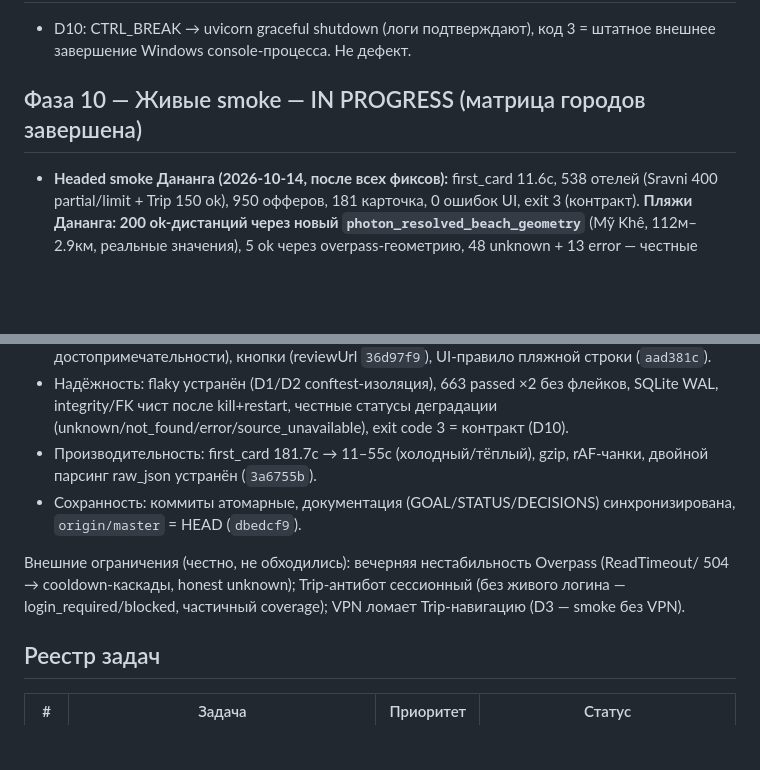
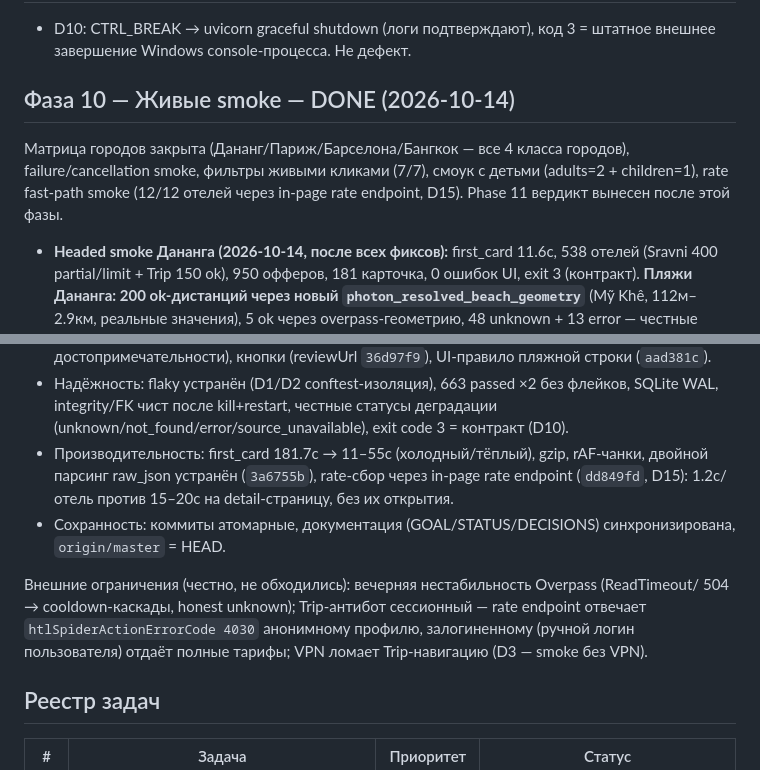
Before and after one commit to kirill-kzzkzok/hotel-metasearch, a Markdown page: docs/production-readiness/STATUS.md, 2 parts joined by grey strips. GitHub-like rendering; blank space fills up the shorter version.

Commit message:
docs: close phase 10 as DONE, fold D15 rate fast-path into the phase-11 verdict

```diff
--- a/docs/production-readiness/STATUS.md
+++ b/docs/production-readiness/STATUS.md
@@ -112,7 +112,9 @@
 - D10: CTRL_BREAK → uvicorn graceful shutdown (логи подтверждают), код 3 = штатное внешнее
   завершение Windows console-процесса. Не дефект.
 
-## Фаза 10 — Живые smoke — IN PROGRESS (матрица городов завершена)
+## Фаза 10 — Живые smoke — DONE (2026-10-14)
+
+Матрица городов закрыта (Дананг/Париж/Барселона/Бангкок — все 4 класса городов), failure/cancellation smoke, фильтры живыми кликами (7/7), смоук с детьми (adults=2 + children=1), rate fast-path smoke (12/12 отелей через in-page rate endpoint, D15). Phase 11 вердикт вынесен после этой фазы.
 
 - **Headed smoke Дананга (2026-10-14, после всех фиксов):** first_card 11.6с, 538 отелей
   (Sravni 400 partial/limit + Trip 150 ok), 950 офферов, 181 карточка, 0 ошибок UI,
@@ -201,13 +203,15 @@
   SQLite WAL, integrity/FK чист после kill+restart, честные статусы деградации
   (unknown/not_found/error/source_unavailable), exit code 3 = контракт (D10).
 - Производительность: first_card 181.7с → 11–55с (холодный/тёплый), gzip, rAF-чанки,
-  двойной парсинг raw_json устранён (`3a6755b`).
+  двойной парсинг raw_json устранён (`3a6755b`), rate-сбор через in-page rate endpoint
+  (`dd849fd`, D15): 1.2с/отель против 15–20с на detail-страницу, без их открытия.
 - Сохранность: коммиты атомарные, документация (GOAL/STATUS/DECISIONS) синхронизирована,
-  `origin/master` = HEAD (`dbedcf9`).
+  `origin/master` = HEAD.
 
 Внешние ограничения (честно, не обходились): вечерняя нестабильность Overpass (ReadTimeout/
-504 → cooldown-каскады, honest unknown); Trip-антибот сессионный (без живого логина —
-login_required/blocked, частичный coverage); VPN ломает Trip-навигацию (D3 — smoke без VPN).
+504 → cooldown-каскады, honest unknown); Trip-антибот сессионный — rate endpoint отвечает
+`htlSpiderActionErrorCode 4030` анонимному профилю, залогиненному (ручной логин
+пользователя) отдаёт полные тарифы; VPN ломает Trip-навигацию (D3 — smoke без VPN).
 
 ## Реестр задач
 
```
